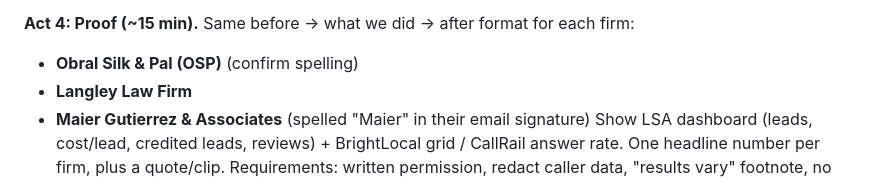
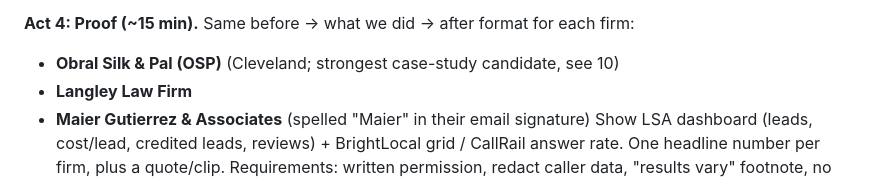
Before and after one commit to gs768/my-project, a Markdown page: seminar/PLAYBOOK.md, the part around the change. GitHub-like rendering.

```diff
--- a/seminar/PLAYBOOK.md
+++ b/seminar/PLAYBOOK.md
@@ -82,7 +82,7 @@ Mihle and Romina are gone; the LLM connectors now manage Instantly, Google Tag M
 ⚠️ Say "LSA ranking signals + Search Ads Quality Score". LSA itself has no Quality Score.
 
 **Act 4: Proof (~15 min).** Same before → what we did → after format for each firm:
-- **Obral Silk & Pal (OSP)** (confirm spelling)
+- **Obral Silk & Pal (OSP)** (Cleveland; strongest case-study candidate, see 10)
 - **Langley Law Firm**
 - **Maier Gutierrez & Associates** (spelled "Maier" in their email signature)
 Show LSA dashboard (leads, cost/lead, credited leads, reviews) + BrightLocal grid / CallRail answer rate. One headline number per firm, plus a quote/clip.
```
Also changed, not shown: seminar/10-CASE-STUDY-INFLECTIONS.md (+41 -25 lines).
